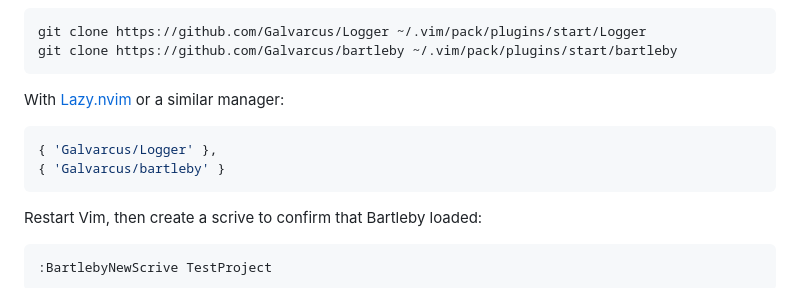
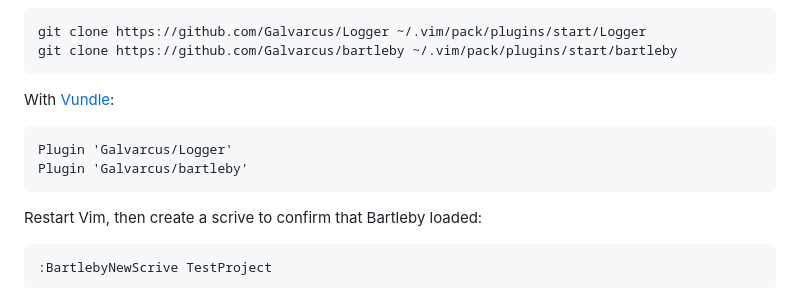
Before and after one commit to Galvarcus/bartleby, a Markdown page: README.md, the part around the change. Drawn GitHub-style.

Commit message:
Removed lazyvim(no vim9script support in nvim) in favor of Vundle.

````diff
--- a/README.md
+++ b/README.md
@@ -113,12 +113,11 @@ git clone https://github.com/Galvarcus/Logger ~/.vim/pack/plugins/start/Logger
 git clone https://github.com/Galvarcus/bartleby ~/.vim/pack/plugins/start/bartleby
 ```
 
-With [Lazy.nvim](https://github.com/folke/lazy.nvim) or a similar
-manager:
+With [Vundle](https://github.com/vundlevim/vundle.vim):
 
-```lua
-{ 'Galvarcus/Logger' },
-{ 'Galvarcus/bartleby' }
+```vim
+Plugin 'Galvarcus/Logger'
+Plugin 'Galvarcus/bartleby'
 ```
 
 Restart Vim, then create a scrive to confirm that Bartleby loaded:
````
